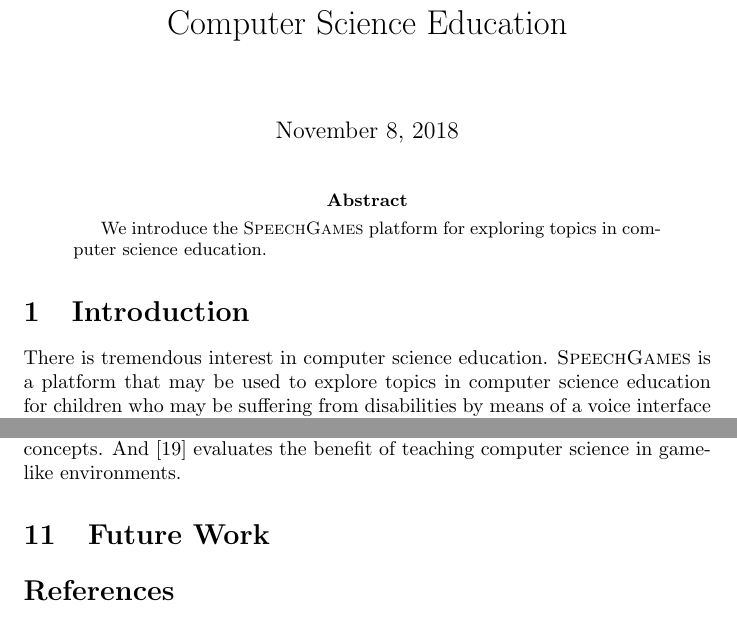
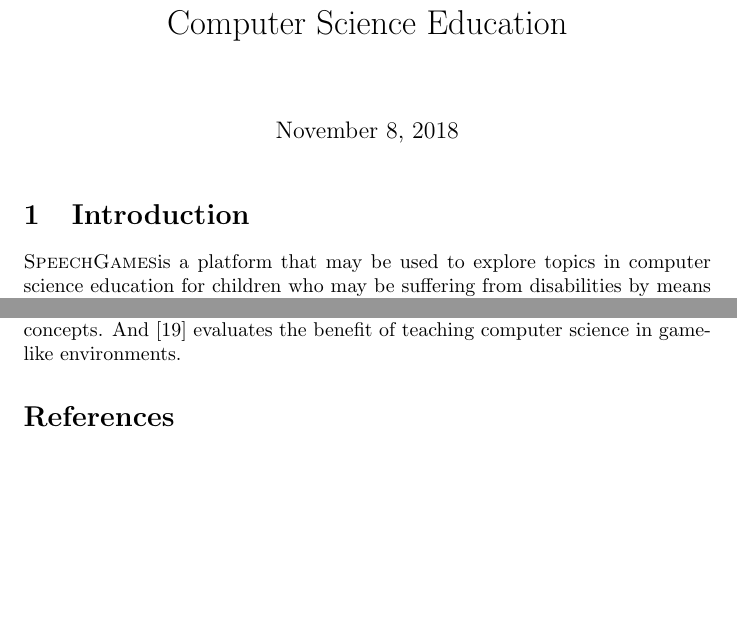
Before and after one commit to aravart/speech-games, a LaTeX document (docs/whitepaper.tex): two parts of pages 1 and 12 of 13, joined at a grey line, cut so that both start at the same text, the shorter picture padded with empty space. Compiled offline with pdfLaTeX.

Commit message:
Revisions

```diff
--- a/docs/whitepaper.tex
+++ b/docs/whitepaper.tex
@@ -42,20 +42,18 @@
 \begin{document}
 \maketitle
 
-\begin{abstract}
-  We introduce the $\sg$ platform for exploring topics in computer science
-  education.
-  % TODO
-\end{abstract}
+% \begin{abstract}
+%   We introduce the $\sg$ platform for exploring topics in computer science
+%   education.
+% \end{abstract}
 
 \section{Introduction}
 
 % \subsection{What is the goal of the project? What problem does it solve?}
 % \subsection{Who is meant to benefit?}
 
-There is tremendous interest in computer science education.
-% cite hour of code
-\sg~is a platform
+% cite our of code
+\sg is a platform
 that may be used to explore topics in computer science education for children
 who may be suffering from disabilities by means of a voice interface to the
 Blockly coding environment. The may help children who are unable to use a mouse
@@ -518,7 +531,7 @@ in game-like environments.
 
 
 
-\section{Future Work}
+% \section{Future Work}
 
 \bibliographystyle{unsrt}
 \bibliography{whitepaper}
```
Also changed, not shown: docs/whitepaper.pdf, docs/whitepaper.tex (15 more changed lines).
